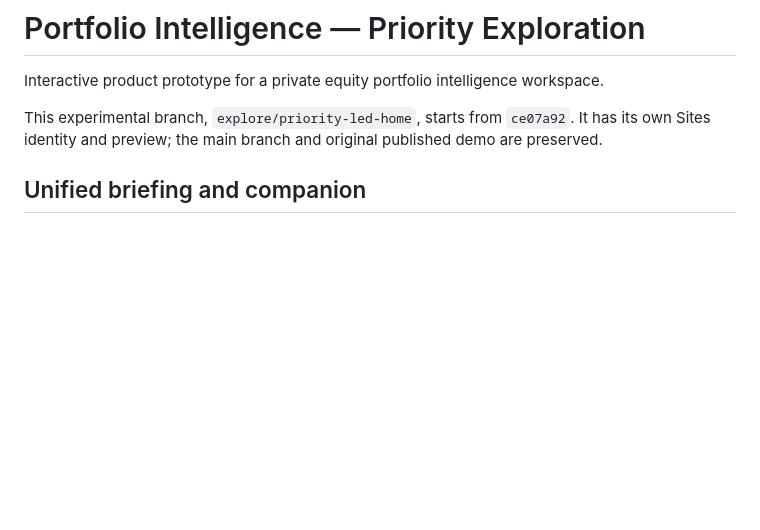
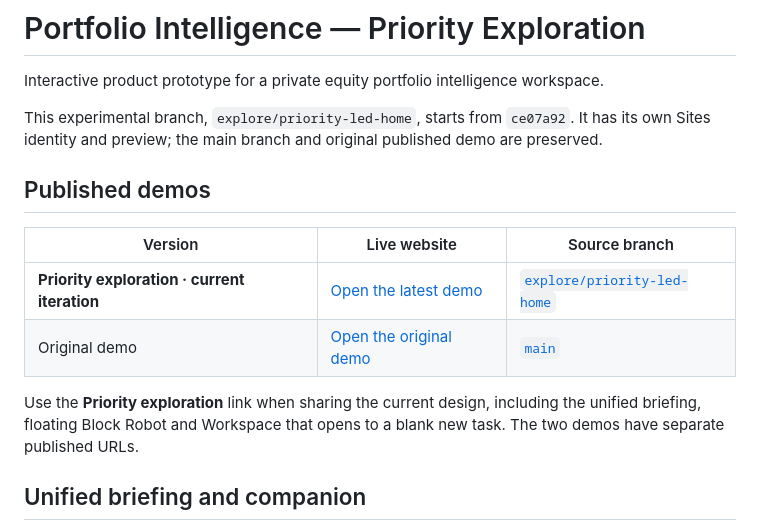
Before and after one commit to johnsonice/portfolio-intelligence-demo, a Markdown page: README.md, the part around the change. GitHub-like rendering; blank space fills up the shorter version.

Commit message:
Document published demo URLs and source branches

```diff
--- a/README.md
+++ b/README.md
@@ -3,6 +3,15 @@
 Interactive product prototype for a private equity portfolio intelligence workspace.
 
 This experimental branch, `explore/priority-led-home`, starts from `ce07a92`. It has its own Sites identity and preview; the main branch and original published demo are preserved.
+
+## Published demos
+
+| Version | Live website | Source branch |
+| --- | --- | --- |
+| **Priority exploration · current iteration** | [Open the latest demo](https://portfolio-priority-exploration.johnsonice.chatgpt.site/) | [`explore/priority-led-home`](https://github.com/johnsonice/portfolio-intelligence-demo/tree/explore/priority-led-home) |
+| Original demo | [Open the original demo](https://portfolio-intelligence-demo.johnsonice.chatgpt.site/) | [`main`](https://github.com/johnsonice/portfolio-intelligence-demo/tree/main) |
+
+Use the **Priority exploration** link when sharing the current design, including the unified briefing, floating Block Robot and Workspace that opens to a blank new task. The two demos have separate published URLs.
 
 ## Unified briefing and companion
 
```
